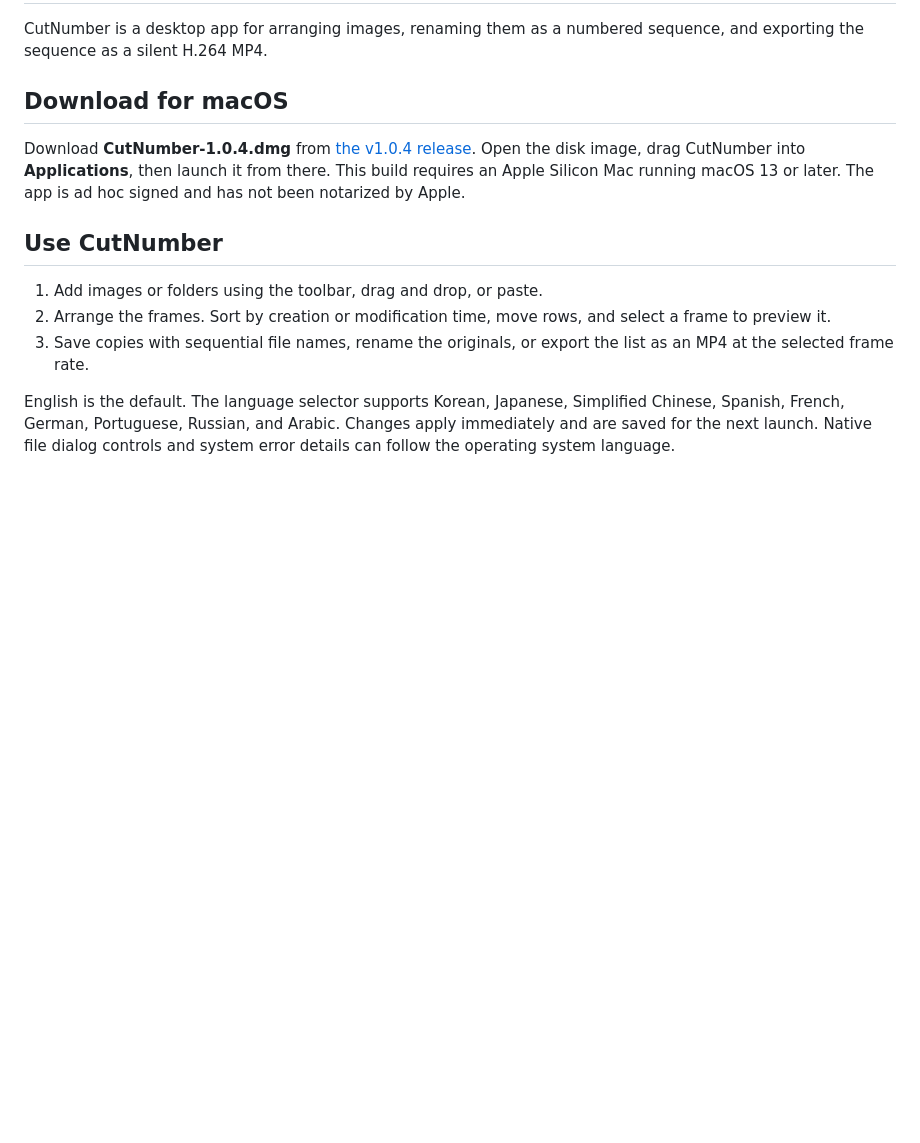
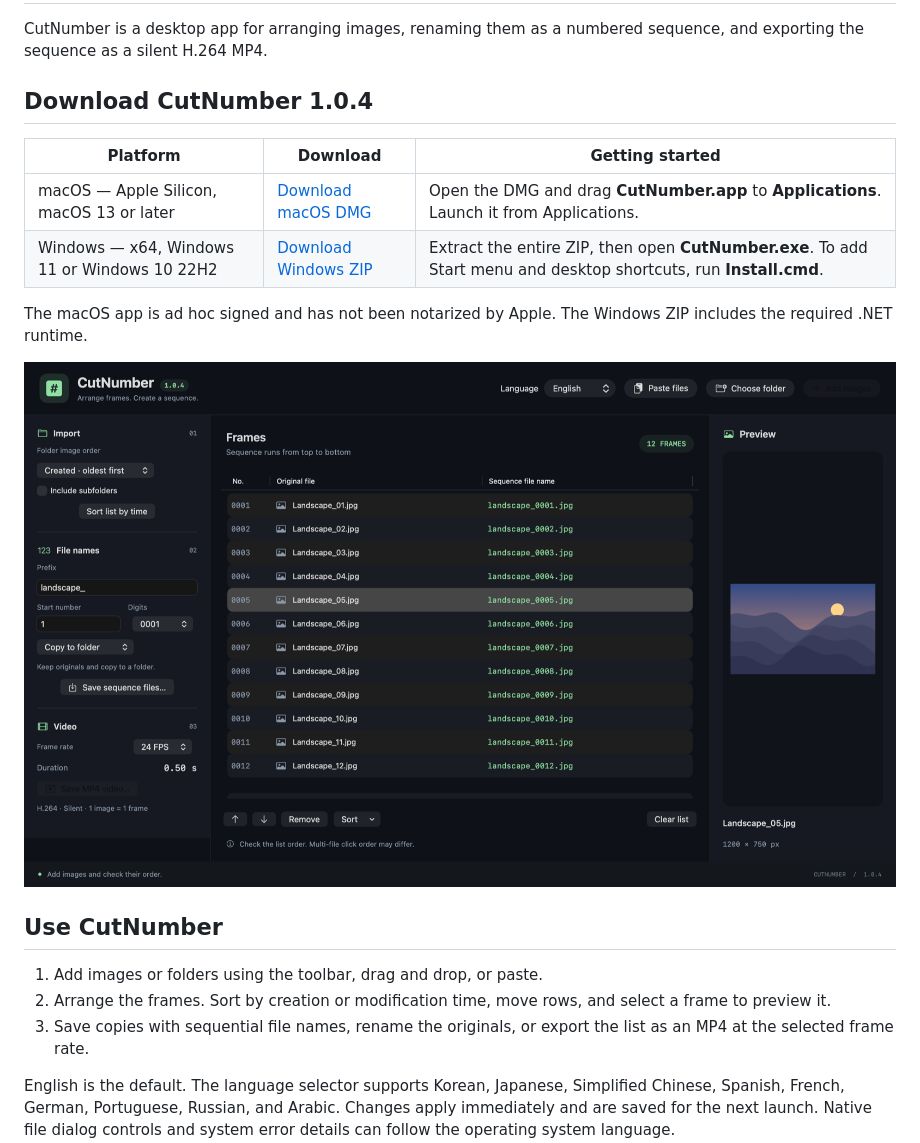
Before and after one commit to Choikuidong/CutNumber, a Markdown page: README.md, the part around the change. Rendered like a GitHub page; pictures changed too: docs/images/cutnumber-macos.png (added); blank space fills up the shorter version.

Commit message:
Refresh CutNumber 1.0.4 downloads and screenshot

```diff
--- a/README.md
+++ b/README.md
@@ -2,9 +2,19 @@
 
 CutNumber is a desktop app for arranging images, renaming them as a numbered sequence, and exporting the sequence as a silent H.264 MP4.
 
-## Download for macOS
+## Download CutNumber 1.0.4
 
-Download **CutNumber-1.0.4.dmg** from [the v1.0.4 release](https://github.com/Choikuidong/CutNumber/releases/tag/v1.0.4). Open the disk image, drag CutNumber into **Applications**, then launch it from there. This build requires an Apple Silicon Mac running macOS 13 or later. The app is ad hoc signed and has not been notarized by Apple.
+| Platform | Download | Getting started |
+| --- | --- | --- |
+| macOS — Apple Silicon, macOS 13 or later | [Download macOS DMG][mac-download] | Open the DMG and drag **CutNumber.app** to **Applications**. Launch it from Applications. |
+| Windows — x64, Windows 11 or Windows 10 22H2 | [Download Windows ZIP][windows-download] | Extract the entire ZIP, then open **CutNumber.exe**. To add Start menu and desktop shortcuts, run **Install.cmd**. |
+
+The macOS app is ad hoc signed and has not been notarized by Apple. The Windows ZIP includes the required .NET runtime.
+
+![CutNumber on macOS showing numbered output names and the selected frame preview](docs/images/cutnumber-macos.png)
+
+[mac-download]: https://github.com/Choikuidong/CutNumber/releases/download/v1.0.4/CutNumber-1.0.4.dmg
+[windows-download]: https://github.com/Choikuidong/CutNumber/releases/download/v1.0.4/CutNumber-Windows-1.0.4.zip
 
 ## Use CutNumber
 
```
Also changed, not shown: CHANGELOG.md (+3 -0 lines), 1 other file.
